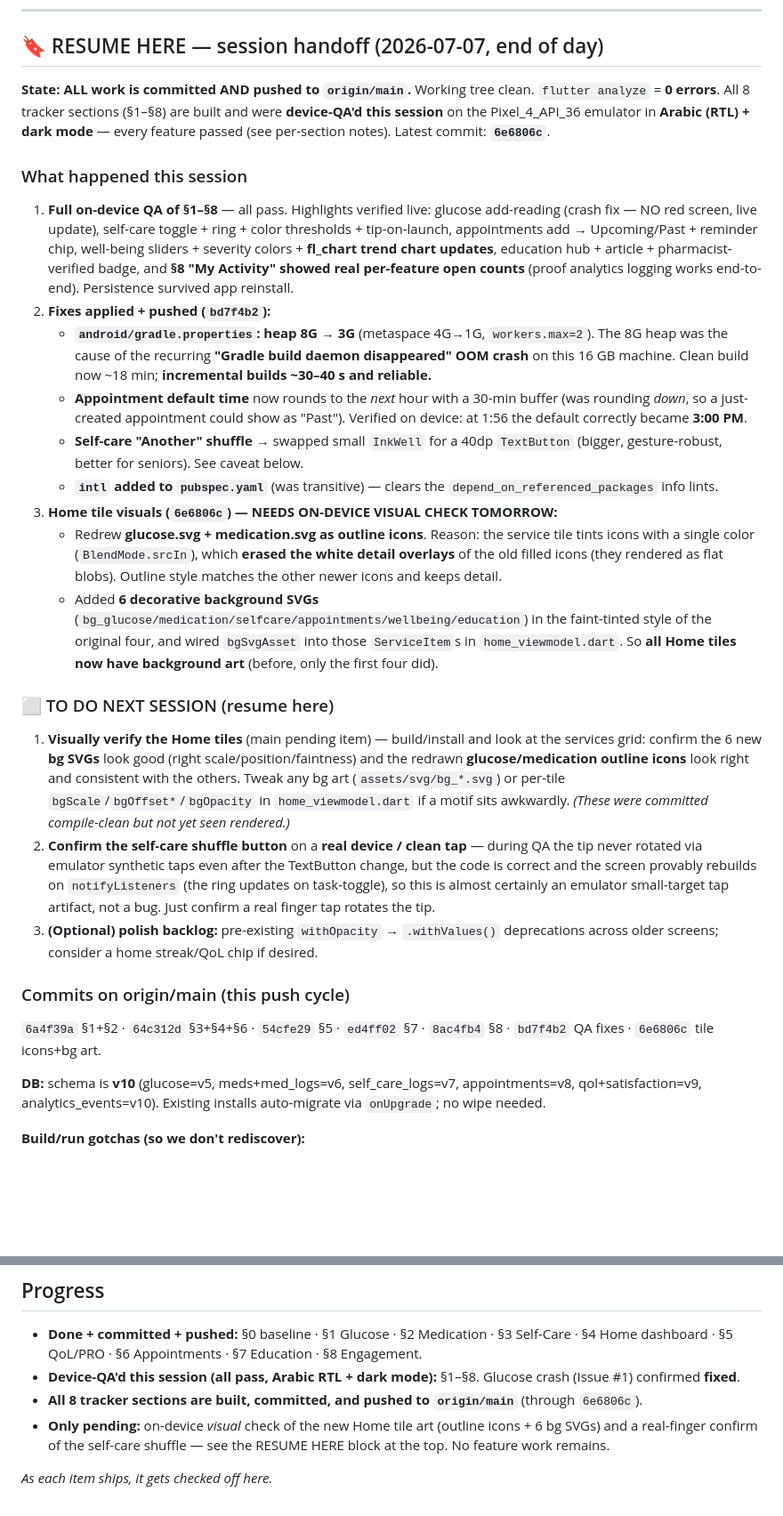
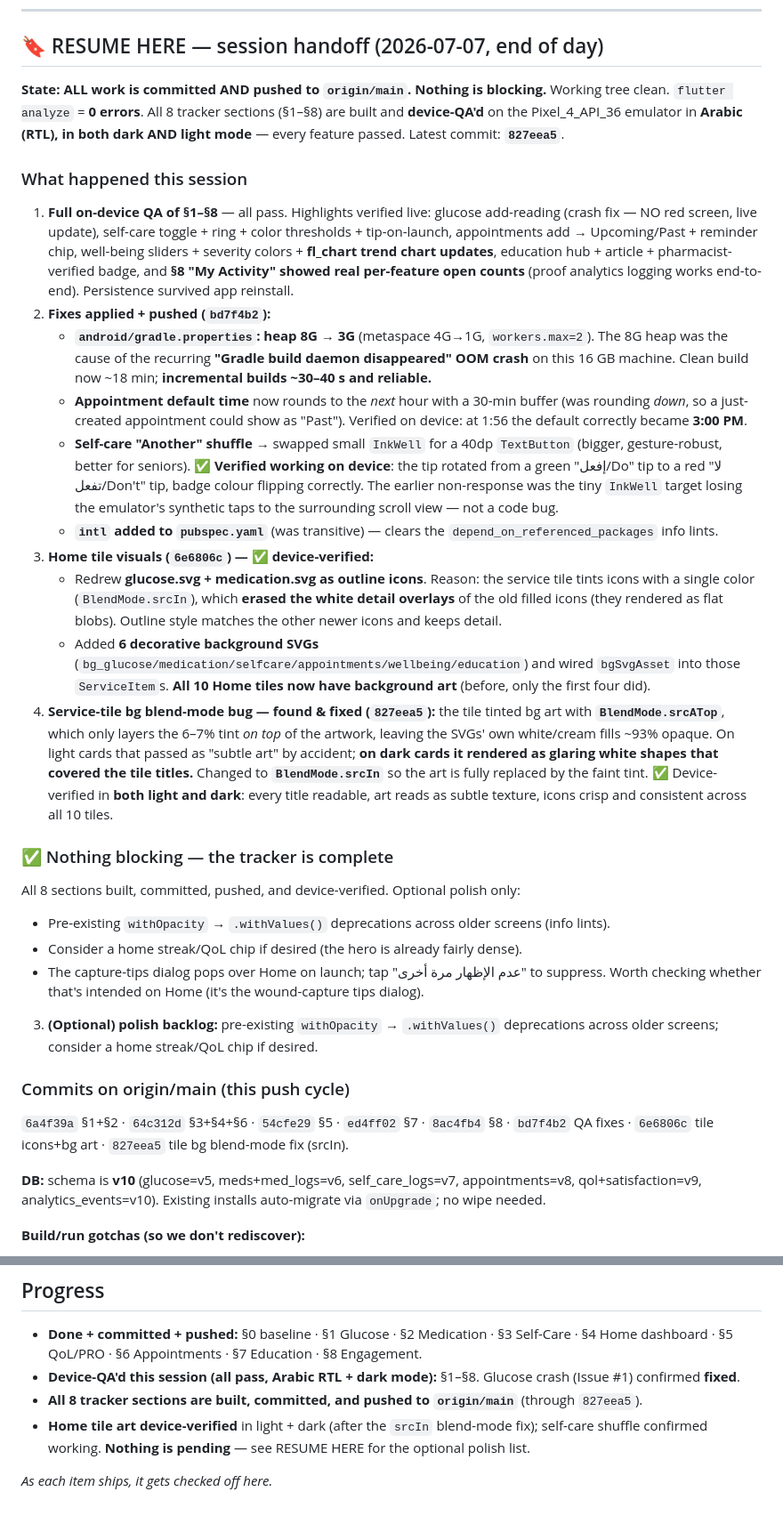
Before and after one commit to Ibraheemshehada/diafootcare_new, a Markdown page: FEATURE_TRACKER.md, 2 parts joined by grey strips. Shown at 89% size. Drawn GitHub-style; blank space fills up the shorter version.

Commit message:
FEATURE_TRACKER: close out both pending items (tile art + shuffle verified)
- Home tile art device-verified in BOTH light and dark after the srcIn
  blend-mode fix: all 10 titles readable, art is subtle texture, icons
  crisp and consistent.
- Self-care shuffle confirmed working on device (Do -> Don't tip, badge
  colour flips). Earlier non-response was the small InkWell target losing
  emulator synthetic taps, not a bug.
- Recorded the srcATop -> srcIn root cause. Nothing blocking remains.

Co-Authored-By: Claude Opus 4.8 <noreply@anthropic.com>

```diff
--- a/FEATURE_TRACKER.md
+++ b/FEATURE_TRACKER.md
@@ -13,26 +13,29 @@ _Last updated: 2026-07-07_
 
 ## 🔖 RESUME HERE — session handoff (2026-07-07, end of day)
 
-**State: ALL work is committed AND pushed to `origin/main`.** Working tree clean. `flutter analyze` = **0 errors**. All 8 tracker sections (§1–§8) are built and were **device-QA'd this session** on the Pixel_4_API_36 emulator in **Arabic (RTL) + dark mode** — every feature passed (see per-section notes). Latest commit: **`6e6806c`**.
+**State: ALL work is committed AND pushed to `origin/main`. Nothing is blocking.** Working tree clean. `flutter analyze` = **0 errors**. All 8 tracker sections (§1–§8) are built and **device-QA'd** on the Pixel_4_API_36 emulator in **Arabic (RTL), in both dark AND light mode** — every feature passed. Latest commit: **`827eea5`**.
 
 ### What happened this session
 1. **Full on-device QA of §1–§8** — all pass. Highlights verified live: glucose add-reading (crash fix — NO red screen, live update), self-care toggle + ring + color thresholds + tip-on-launch, appointments add → Upcoming/Past + reminder chip, well-being sliders + severity colors + **fl_chart trend chart updates**, education hub + article + pharmacist-verified badge, and **§8 "My Activity" showed real per-feature open counts** (proof analytics logging works end-to-end). Persistence survived app reinstall.
 2. **Fixes applied + pushed (`bd7f4b2`):**
    - **`android/gradle.properties`: heap 8G → 3G** (metaspace 4G→1G, `workers.max=2`). The 8G heap was the cause of the recurring **"Gradle build daemon disappeared" OOM crash** on this 16 GB machine. Clean build now ~18 min; **incremental builds ~30–40 s and reliable.**
    - **Appointment default time** now rounds to the *next* hour with a 30-min buffer (was rounding *down*, so a just-created appointment could show as "Past"). Verified on device: at 1:56 the default correctly became **3:00 PM**.
-   - **Self-care "Another" shuffle** → swapped small `InkWell` for a 40dp `TextButton` (bigger, gesture-robust, better for seniors). See caveat below.
+   - **Self-care "Another" shuffle** → swapped small `InkWell` for a 40dp `TextButton` (bigger, gesture-robust, better for seniors). ✅ **Verified working on device**: the tip rotated from a green "إفعل/Do" tip to a red "لا تفعل/Don't" tip, badge colour flipping correctly. The earlier non-response was the tiny `InkWell` target losing the emulator's synthetic taps to the surrounding scroll view — not a code bug.
    - **`intl` added to `pubspec.yaml`** (was transitive) — clears the `depend_on_referenced_packages` info lints.
-3. **Home tile visuals (`6e6806c`) — NEEDS ON-DEVICE VISUAL CHECK TOMORROW:**
+3. **Home tile visuals (`6e6806c`) — ✅ device-verified:**
    - Redrew **glucose.svg + medication.svg as outline icons**. Reason: the service tile tints icons with a single color (`BlendMode.srcIn`), which **erased the white detail overlays** of the old filled icons (they rendered as flat blobs). Outline style matches the other newer icons and keeps detail.
-   - Added **6 decorative background SVGs** (`bg_glucose/medication/selfcare/appointments/wellbeing/education`) in the faint-tinted style of the original four, and wired `bgSvgAsset` into those `ServiceItem`s in `home_viewmodel.dart`. So **all Home tiles now have background art** (before, only the first four did).
+   - Added **6 decorative background SVGs** (`bg_glucose/medication/selfcare/appointments/wellbeing/education`) and wired `bgSvgAsset` into those `ServiceItem`s. **All 10 Home tiles now have background art** (before, only the first four did).
+4. **Service-tile bg blend-mode bug — found & fixed (`827eea5`):** the tile tinted bg art with **`BlendMode.srcATop`**, which only layers the 6–7% tint *on top* of the artwork, leaving the SVGs' own white/cream fills ~93% opaque. On light cards that passed as "subtle art" by accident; **on dark cards it rendered as glaring white shapes that covered the tile titles.** Changed to **`BlendMode.srcIn`** so the art is fully replaced by the faint tint. ✅ Device-verified in **both light and dark**: every title readable, art reads as subtle texture, icons crisp and consistent across all 10 tiles.
 
-### ⬜ TO DO NEXT SESSION (resume here)
-1. **Visually verify the Home tiles** (main pending item) — build/install and look at the services grid: confirm the 6 new **bg SVGs** look good (right scale/position/faintness) and the redrawn **glucose/medication outline icons** look right and consistent with the others. Tweak any bg art (`assets/svg/bg_*.svg`) or per-tile `bgScale`/`bgOffset*`/`bgOpacity` in `home_viewmodel.dart` if a motif sits awkwardly. *(These were committed compile-clean but not yet seen rendered.)*
-2. **Confirm the self-care shuffle button** on a **real device / clean tap** — during QA the tip never rotated via emulator synthetic taps even after the TextButton change, but the code is correct and the screen provably rebuilds on `notifyListeners` (the ring updates on task-toggle), so this is almost certainly an emulator small-target tap artifact, not a bug. Just confirm a real finger tap rotates the tip.
+### ✅ Nothing blocking — the tracker is complete
+All 8 sections built, committed, pushed, and device-verified. Optional polish only:
+- Pre-existing `withOpacity` → `.withValues()` deprecations across older screens (info lints).
+- Consider a home streak/QoL chip if desired (the hero is already fairly dense).
+- The capture-tips dialog pops over Home on launch; tap "عدم الإظهار مرة أخرى" to suppress. Worth checking whether that's intended on Home (it's the wound-capture tips dialog).
 3. **(Optional) polish backlog:** pre-existing `withOpacity` → `.withValues()` deprecations across older screens; consider a home streak/QoL chip if desired.
 
 ### Commits on origin/main (this push cycle)
-`6a4f39a` §1+§2 · `64c312d` §3+§4+§6 · `54cfe29` §5 · `ed4ff02` §7 · `8ac4fb4` §8 · `bd7f4b2` QA fixes · `6e6806c` tile icons+bg art.
+`6a4f39a` §1+§2 · `64c312d` §3+§4+§6 · `54cfe29` §5 · `ed4ff02` §7 · `8ac4fb4` §8 · `bd7f4b2` QA fixes · `6e6806c` tile icons+bg art · `827eea5` tile bg blend-mode fix (srcIn).
 
 **DB:** schema is **v10** (glucose=v5, meds+med_logs=v6, self_care_logs=v7, appointments=v8, qol+satisfaction=v9, analytics_events=v10). Existing installs auto-migrate via `onUpgrade`; no wipe needed.
 
@@ -172,7 +175,7 @@ Pending on-device QA to confirm the assert is gone.
 ## Progress
 - **Done + committed + pushed:** §0 baseline · §1 Glucose · §2 Medication · §3 Self-Care · §4 Home dashboard · §5 QoL/PRO · §6 Appointments · §7 Education · §8 Engagement.
 - **Device-QA'd this session (all pass, Arabic RTL + dark mode):** §1–§8. Glucose crash (Issue #1) confirmed **fixed**.
-- **All 8 tracker sections are built, committed, and pushed to `origin/main`** (through `6e6806c`).
-- **Only pending:** on-device *visual* check of the new Home tile art (outline icons + 6 bg SVGs) and a real-finger confirm of the self-care shuffle — see the RESUME HERE block at the top. No feature work remains.
+- **All 8 tracker sections are built, committed, and pushed to `origin/main`** (through `827eea5`).
+- **Home tile art device-verified** in light + dark (after the `srcIn` blend-mode fix); self-care shuffle confirmed working. **Nothing is pending** — see RESUME HERE for the optional polish list.
 
 _As each item ships, it gets checked off here._
```
